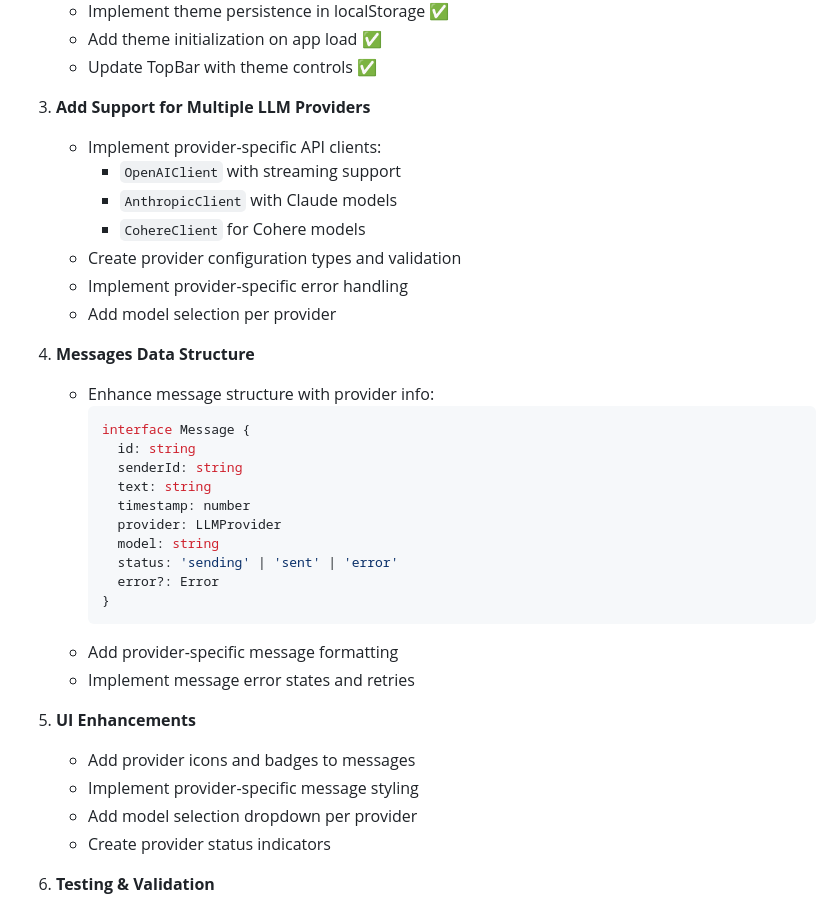
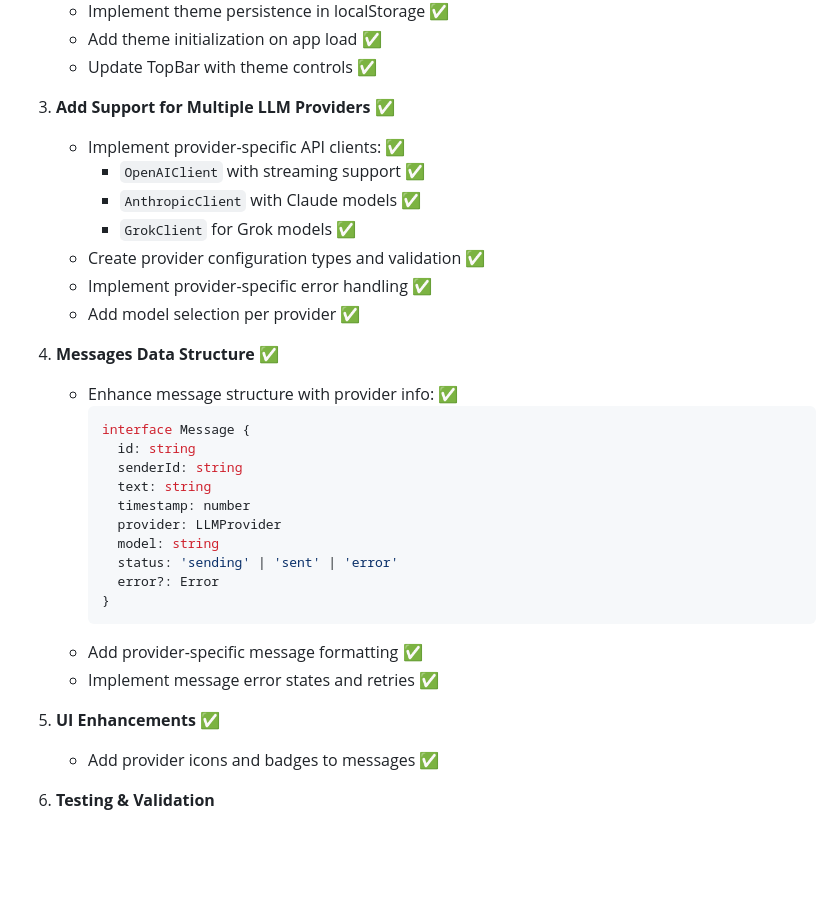
Before and after one commit to sapientpants/quorum, a Markdown page: docs/implementation-plan.md, the part around the change printed below. Drawn GitHub-style; blank space fills up the shorter version.

Commit message:
docs: update documentation to replace Cohere with Grok and mark Task 3 as completed

````diff
--- a/docs/implementation-plan.md
+++ b/docs/implementation-plan.md
@@ -120,17 +120,17 @@
    - Add theme initialization on app load ✅
    - Update TopBar with theme controls ✅
 
-3. **Add Support for Multiple LLM Providers**
-   - Implement provider-specific API clients:
-     - `OpenAIClient` with streaming support
-     - `AnthropicClient` with Claude models
-     - `CohereClient` for Cohere models
-   - Create provider configuration types and validation
-   - Implement provider-specific error handling
-   - Add model selection per provider
+3. **Add Support for Multiple LLM Providers** ✅
+   - Implement provider-specific API clients: ✅
+     - `OpenAIClient` with streaming support ✅
+     - `AnthropicClient` with Claude models ✅
+     - `GrokClient` for Grok models ✅
+   - Create provider configuration types and validation ✅
+   - Implement provider-specific error handling ✅
+   - Add model selection per provider ✅
 
-4. **Messages Data Structure**
-   - Enhance message structure with provider info:
+4. **Messages Data Structure** ✅
+   - Enhance message structure with provider info: ✅
      ```ts
      interface Message {
        id: string
@@ -143,14 +143,11 @@
        error?: Error
      }
      ```
-   - Add provider-specific message formatting
-   - Implement message error states and retries
+   - Add provider-specific message formatting ✅
+   - Implement message error states and retries ✅
 
-5. **UI Enhancements**
-   - Add provider icons and badges to messages
-   - Implement provider-specific message styling
-   - Add model selection dropdown per provider
-   - Create provider status indicators
+5. **UI Enhancements** ✅
+   - Add provider icons and badges to messages ✅
 
 6. **Testing & Validation**
    - Unit tests for API key management ✅
````
Also changed, not shown: other parts of docs/implementation-plan.md (+2 -2 lines), docs/features.md (+2 -2 lines), docs/user-flows.md (+1 -1 lines).
